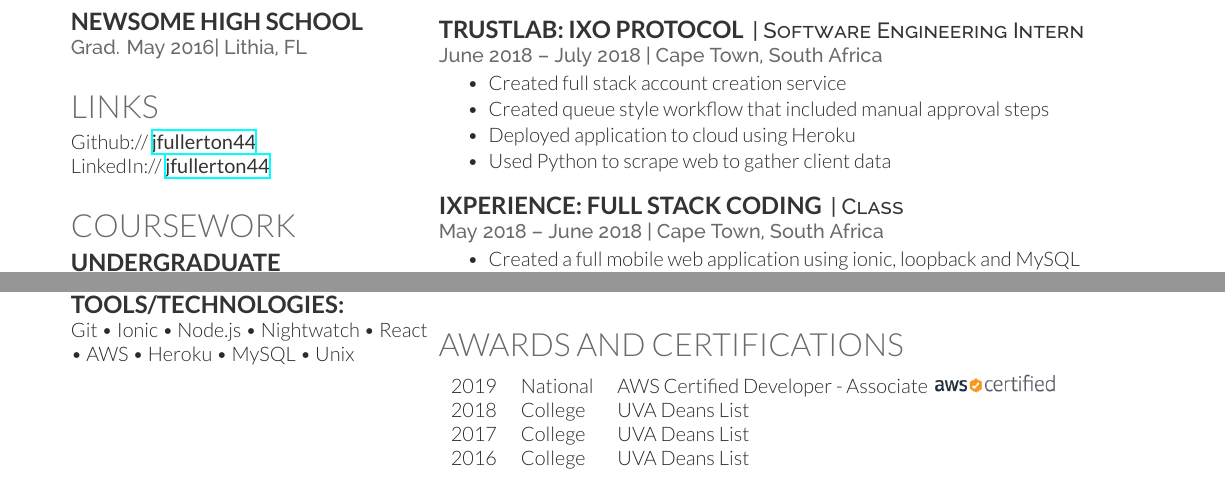
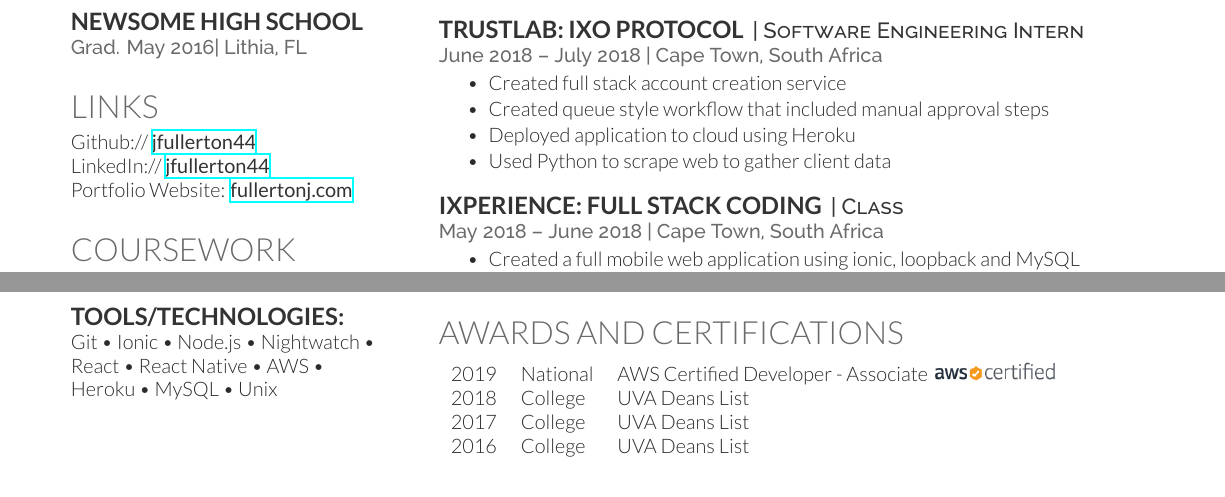
Before and after one commit to jfullerton44/Resume, a LaTeX CV (deedy_resume-openfont.tex): two parts of the page, joined at a grey line, cut so that both start at the same text. Compiled offline with XeLaTeX.

```diff
--- a/deedy_resume-openfont.tex
+++ b/deedy_resume-openfont.tex
@@ -101,7 +101,7 @@
 \section{Links}
 Github:// \href{https://github.com/jfullerton44}{\custombold{jfullerton44}} \\
 LinkedIn://  \href{https://www.linkedin.com/in/jfullerton44}{\custombold{jfullerton44}} \\
-\sectionsep
+Portfolio Website:  \href{www.fullertonj.com}{\custombold{fullertonj.com}} \\\sectionsep
 
 %%%%%%%%%%%%%%%%%%%%%%%%%%%%%%%%%%%%%%
 %     COURSEWORK
@@ -131,6 +132,9 @@
+Assembly \textbullet{} Cucumber \textbullet{}  Latex \\
 \sectionsep
 \subsection{Tools/Technologies:}
-Git \textbullet{} Ionic \textbullet{} Node.js \textbullet{} Nightwatch \textbullet{} React \textbullet{} AWS \textbullet{} Heroku  \textbullet{} MySQL   \textbullet{} Unix \\
+Git \textbullet{} Ionic \textbullet{} Node.js \textbullet{} Nightwatch \textbullet{}\\
+React  \textbullet{} React Native \textbullet{} AWS \textbullet{} \\
+Heroku  \textbullet{} MySQL   \textbullet{} Unix \\
 \sectionsep
 
 %%%%%%%%%%%%%%%%%%%%%%%%%%%%%%%%%%%%%%
```
Also changed, not shown: deedy_resume-openfont.tex (3 more changed lines).
